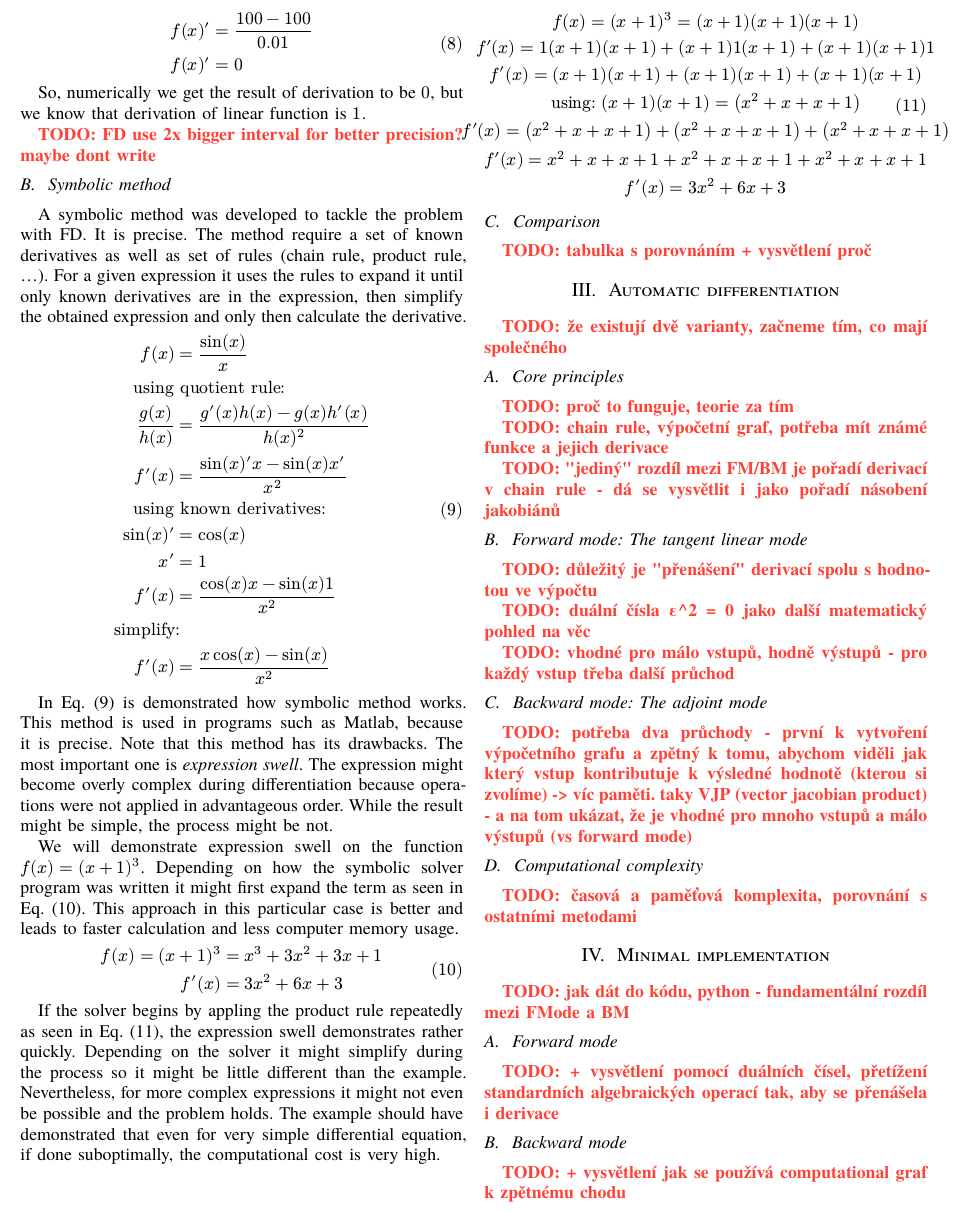
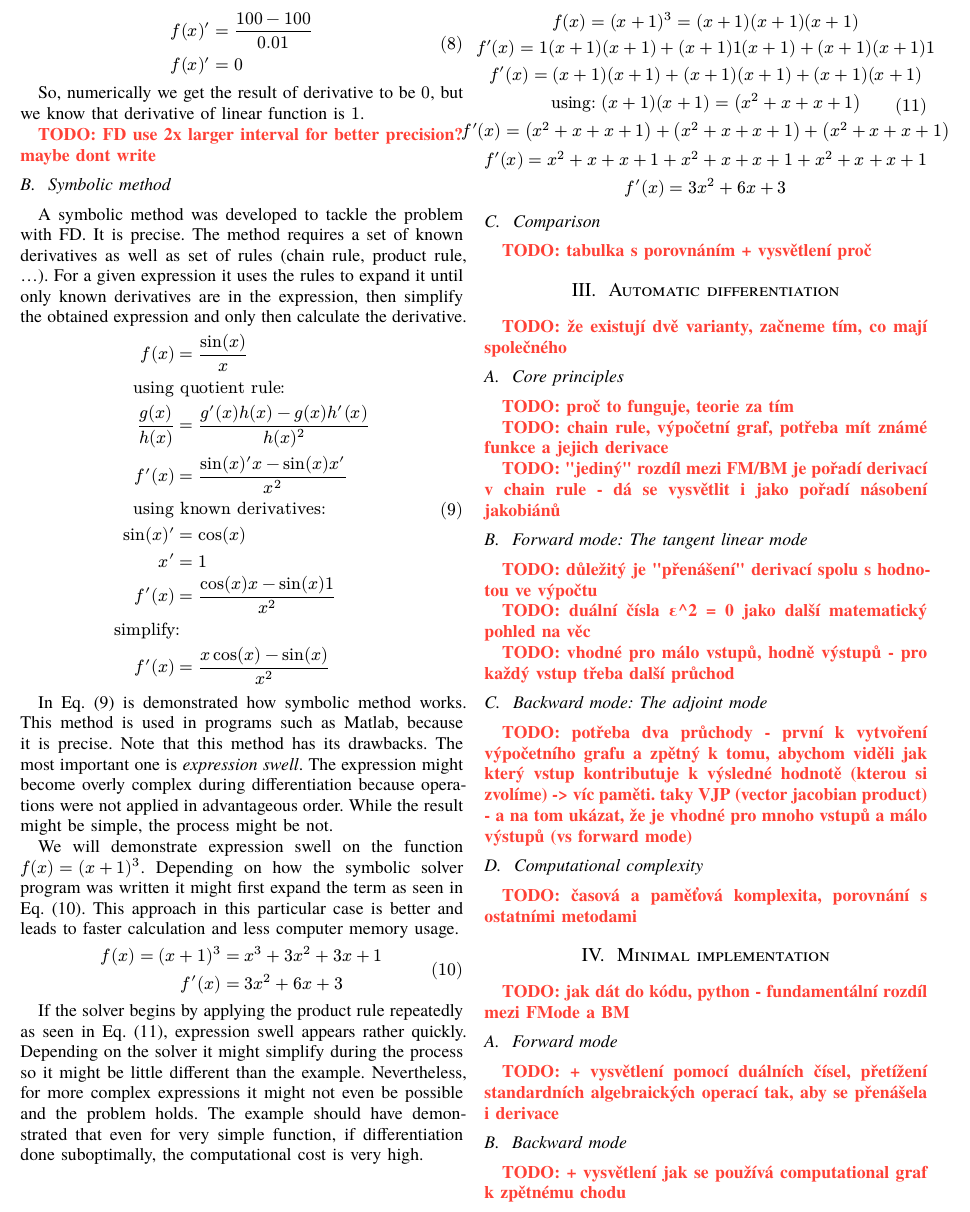
Before and after one commit to vokymir/kma-nm, a Typst document (autodif/autodiff.typ): part of page 2 of 3, cut so that both start at the same text. The pictures show the PDF file autodif/autodiff.pdf that the author committed with the source.

Commit message:
AD: spelling fixes

```diff
--- a/autodif/autodiff.typ
+++ b/autodif/autodiff.typ
@@ -163,16 +163,16 @@ $
   f(x)' & = (100 - 100) / 0.01 \
   f(x)' & = 0
 $
-So, numerically we get the result of derivation to be $0$, but we know that
-derivation of linear function is $1$.
+So, numerically we get the result of derivative to be $0$, but we know that
+derivative of linear function is $1$.
 
-TODO: FD use 2x bigger interval for better precision? maybe dont write
+TODO: FD use 2x larger interval for better precision? maybe dont write
 
 
 == Symbolic method
 
 A symbolic method was developed to tackle the problem with FD. It is precise.
-The method require a set of known derivatives as well as set of rules (chain
+The method requires a set of known derivatives as well as set of rules (chain
 rule, product rule, ...). For a given expression it uses the rules to expand it
 until only known derivatives are in the expression, then simplify the obtained
 expression and only then calculate the derivative.
@@ -205,12 +205,12 @@ $
              f'(x) & = 3x^2 + 6x + 3
 $ <eq:expression_swell_no>
 
-If the solver begins by appling the product rule repeatedly as seen in
-@eq:expression_swell_yes, the expression swell demonstrates rather quickly.
+If the solver begins by applying the product rule repeatedly as seen in
+@eq:expression_swell_yes, expression swell appears rather quickly.
 Depending on the solver it might simplify during the process so it might be
 little different than the example. Nevertheless, for more complex expressions it
 might not even be possible and the problem holds. The example should have
-demonstrated that even for very simple differential equation, if done
+demonstrated that even for very simple function, if differentiation done
 suboptimally, the computational cost is very high.
 $
   f(x) = (x + 1)^3 = (x+1) (x+1) (x+1) \
```
Also changed, not shown: autodif/autodiff.pdf, autodif/autodiff.typ (10 more changed lines).
